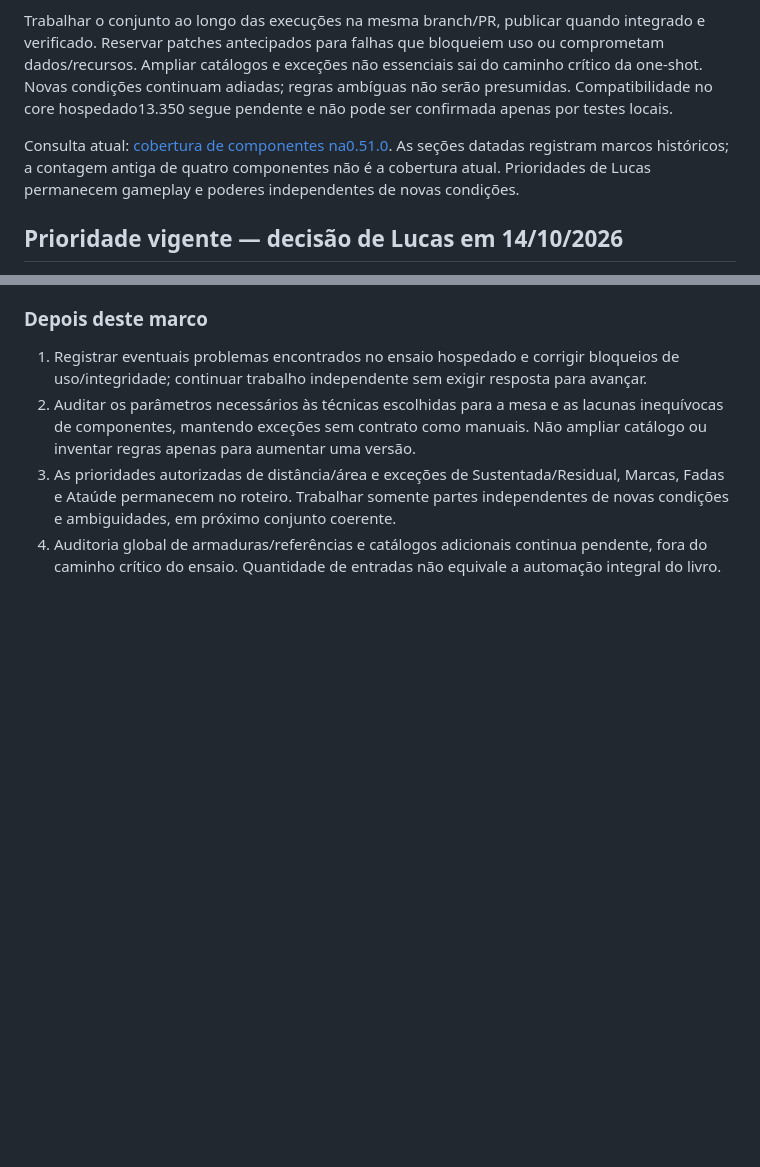
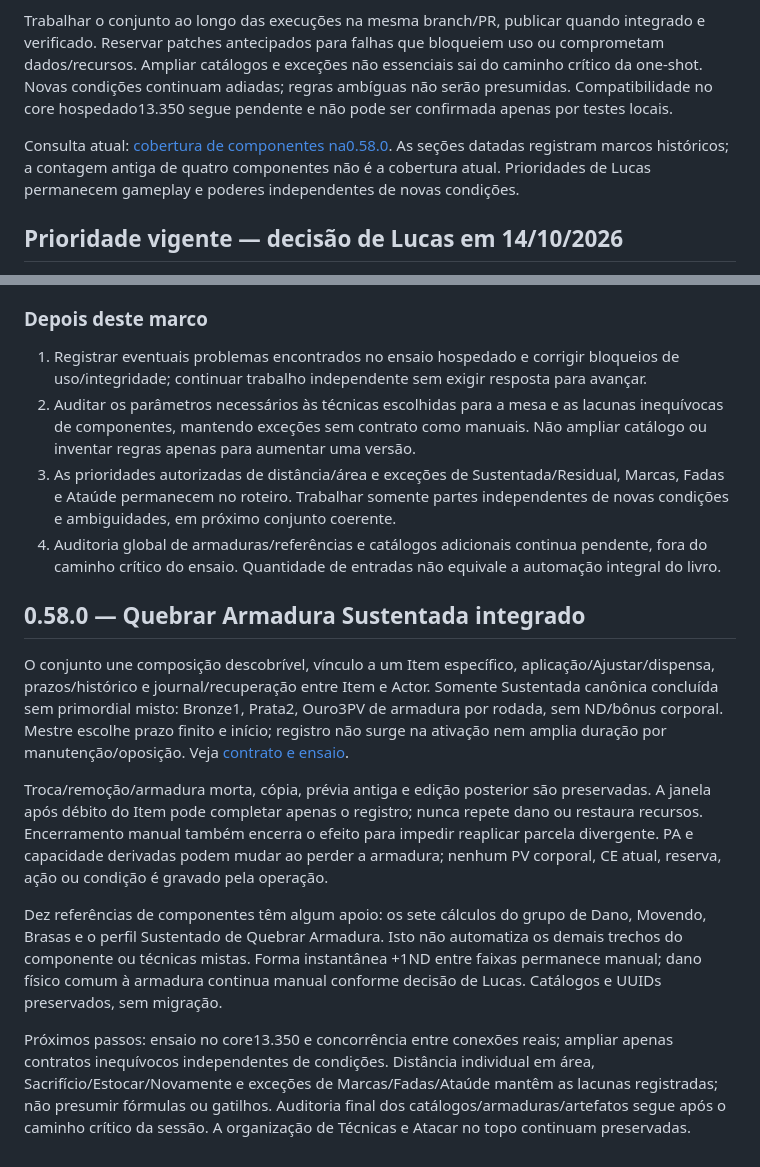
Before and after one commit to LucasSantiago257/gods-battle-ss-foundry, a Markdown page: docs/proximos-desafios.md, 2 parts joined by grey strips. Rendered like a GitHub page; blank space fills up the shorter version.

Commit message:
Integra Quebrar Armadura Sustentada: docs/proximos-desafios.md

```diff
--- a/docs/proximos-desafios.md
+++ b/docs/proximos-desafios.md
@@ -7,7 +7,7 @@ Agrupar as próximas entregas em marcos equivalentes a três ou quatro versões
 Trabalhar o conjunto ao longo das execuções na mesma branch/PR, publicar quando integrado e verificado. Reservar patches antecipados para falhas que bloqueiem uso ou comprometam dados/recursos. Ampliar catálogos e exceções não essenciais sai do caminho crítico da one-shot. Novas condições continuam adiadas; regras ambíguas não serão presumidas. Compatibilidade no core hospedado13.350 segue pendente e não pode ser confirmada apenas por testes locais.
 
 
-Consulta atual: [cobertura de componentes na0.51.0](componentes-automaticos.md). As seções datadas registram marcos históricos; a contagem antiga de quatro componentes não é a cobertura atual. Prioridades de Lucas permanecem gameplay e poderes independentes de novas condições.
+Consulta atual: [cobertura de componentes na0.58.0](componentes-automaticos.md). As seções datadas registram marcos históricos; a contagem antiga de quatro componentes não é a cobertura atual. Prioridades de Lucas permanecem gameplay e poderes independentes de novas condições.
 
 ## Prioridade vigente — decisão de Lucas em 14/10/2026
 
@@ -284,3 +284,13 @@ As888entradas Item e seus UUIDs são preservados. Nenhuma regra nova de armadura
 2. Auditar os parâmetros necessários às técnicas escolhidas para a mesa e as lacunas inequívocas de componentes, mantendo exceções sem contrato como manuais. Não ampliar catálogo ou inventar regras apenas para aumentar uma versão.
 3. As prioridades autorizadas de distância/área e exceções de Sustentada/Residual, Marcas, Fadas e Ataúde permanecem no roteiro. Trabalhar somente partes independentes de novas condições e ambiguidades, em próximo conjunto coerente.
 4. Auditoria global de armaduras/referências e catálogos adicionais continua pendente, fora do caminho crítico do ensaio. Quantidade de entradas não equivale a automação integral do livro.
+
+## 0.58.0 — Quebrar Armadura Sustentada integrado
+
+O conjunto une composição descobrível, vínculo a um Item específico, aplicação/Ajustar/dispensa, prazos/histórico e journal/recuperação entre Item e Actor. Somente Sustentada canônica concluída sem primordial misto: Bronze1, Prata2, Ouro3PV de armadura por rodada, sem ND/bônus corporal. Mestre escolhe prazo finito e início; registro não surge na ativação nem amplia duração por manutenção/oposição. Veja [contrato e ensaio](armadura-recorrente.md).
+
+Troca/remoção/armadura morta, cópia, prévia antiga e edição posterior são preservadas. A janela após débito do Item pode completar apenas o registro; nunca repete dano ou restaura recursos. Encerramento manual também encerra o efeito para impedir reaplicar parcela divergente. PA e capacidade derivadas podem mudar ao perder a armadura; nenhum PV corporal, CE atual, reserva, ação ou condição é gravado pela operação.
+
+Dez referências de componentes têm algum apoio: os sete cálculos do grupo de Dano, Movendo, Brasas e o perfil Sustentado de Quebrar Armadura. Isto não automatiza os demais trechos do componente ou técnicas mistas. Forma instantânea +1ND entre faixas permanece manual; dano físico comum à armadura continua manual conforme decisão de Lucas. Catálogos e UUIDs preservados, sem migração.
+
+Próximos passos: ensaio no core13.350 e concorrência entre conexões reais; ampliar apenas contratos inequívocos independentes de condições. Distância individual em área, Sacrifício/Estocar/Novamente e exceções de Marcas/Fadas/Ataúde mantêm as lacunas registradas; não presumir fórmulas ou gatilhos. Auditoria final dos catálogos/armaduras/artefatos segue após o caminho crítico da sessão. A organização de Técnicas e Atacar no topo continuam preservadas.
```
